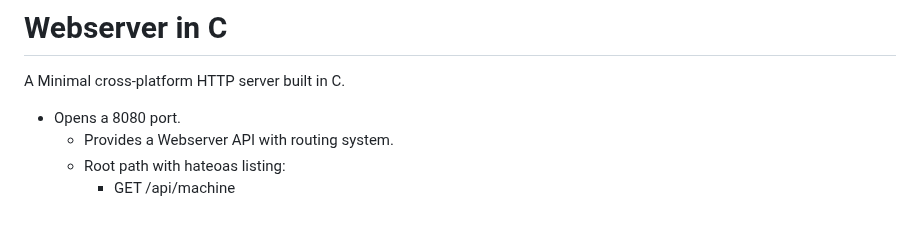
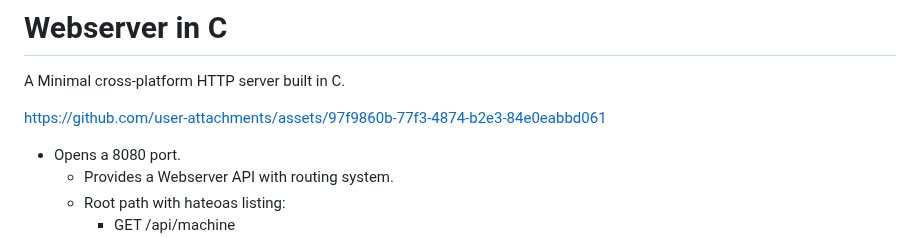
Before and after one commit to NatanR-dev/webserver-in-C, a Markdown page: readme.md, the part around the change. Drawn GitHub-style; blank space fills up the shorter version.

Commit message:
docs: video

```diff
--- a/readme.md
+++ b/readme.md
@@ -1,5 +1,8 @@
 # Webserver in C
 A Minimal cross-platform HTTP server built in C. <br/>
+
+https://github.com/user-attachments/assets/97f9860b-77f3-4874-b2e3-84e0eabbd061
+
 - Opens a 8080 port.
   - Provides a Webserver API with routing system.
   - Root path with hateoas listing:
```
